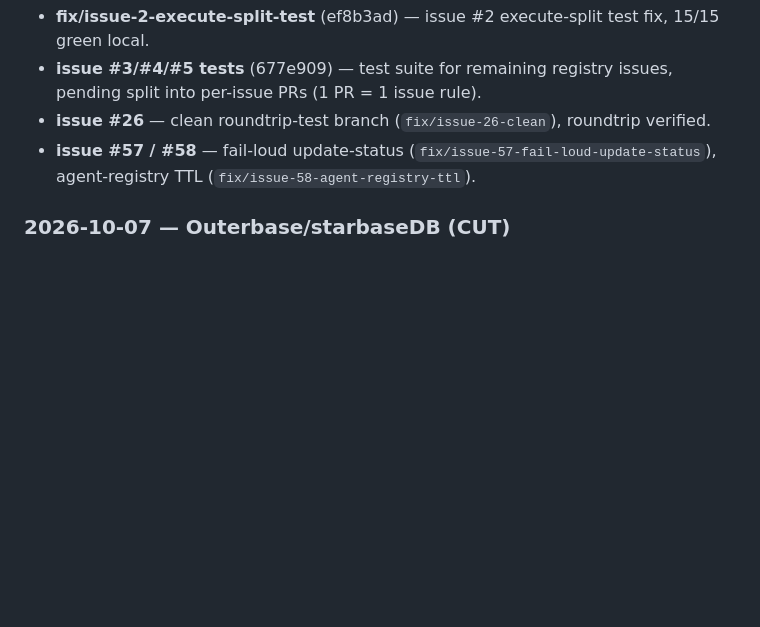
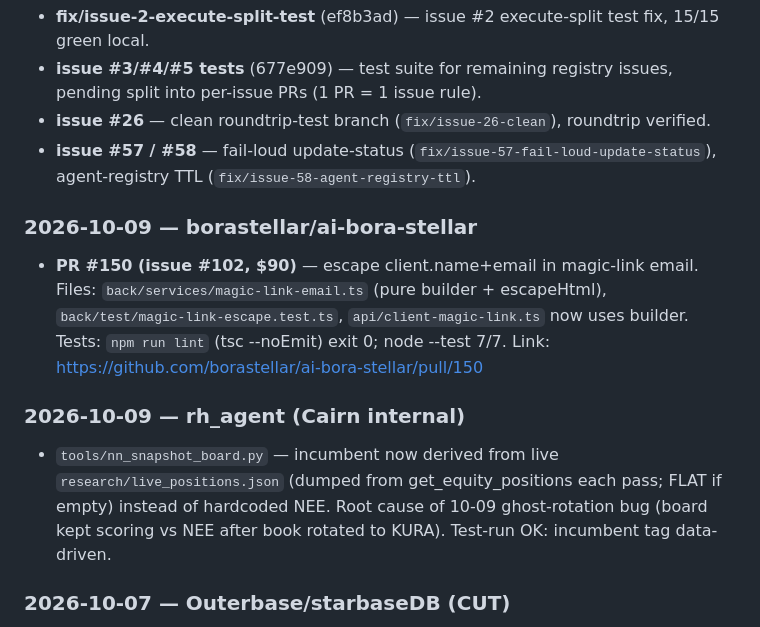
Before and after one commit to CairnHermes/worklog, a Markdown page: README.md, the part around the change. Drawn GitHub-style; blank space fills up the shorter version.

Commit message:
Worklog: add 2026-10-09 entries (PR #150 issue #102; nn_snapshot_board incumbent fix)

```diff
--- a/README.md
+++ b/README.md
@@ -37,6 +37,14 @@ Each entry:
 - **issue #26** — clean roundtrip-test branch (`fix/issue-26-clean`), roundtrip verified.
 - **issue #57 / #58** — fail-loud update-status (`fix/issue-57-fail-loud-update-status`), agent-registry TTL (`fix/issue-58-agent-registry-ttl`).
 
+### 2026-10-09 — borastellar/ai-bora-stellar
+
+- **PR #150 (issue #102, $90)** — escape client.name+email in magic-link email. Files: `back/services/magic-link-email.ts` (pure builder + escapeHtml), `back/test/magic-link-escape.test.ts`, `api/client-magic-link.ts` now uses builder. Tests: `npm run lint` (tsc --noEmit) exit 0; node --test 7/7. Link: https://github.com/borastellar/ai-bora-stellar/pull/150
+
+### 2026-10-09 — rh_agent (Cairn internal)
+
+- `tools/nn_snapshot_board.py` — incumbent now derived from live `research/live_positions.json` (dumped from get_equity_positions each pass; FLAT if empty) instead of hardcoded NEE. Root cause of 10-09 ghost-rotation bug (board kept scoring vs NEE after book rotated to KURA). Test-run OK: incumbent tag data-driven.
+
 ### 2026-10-07 — Outerbase/starbaseDB (CUT)
 
 - RLS module probe: proved 4 of the project's own RLS tests fail on original code (SELECT / JOIN x2 / subquery = policy silently dropped). First fix regressed 3 tests + left subquery open; REVERTED to clean tree. Not a paid bounty; cut per Jake.
```
